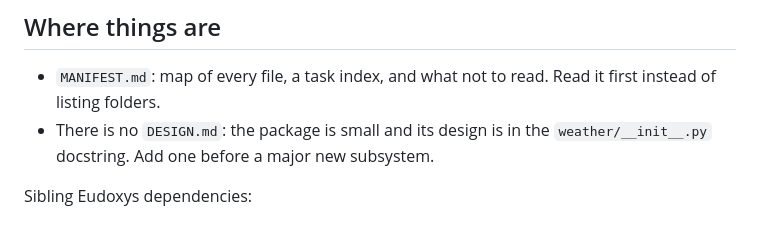
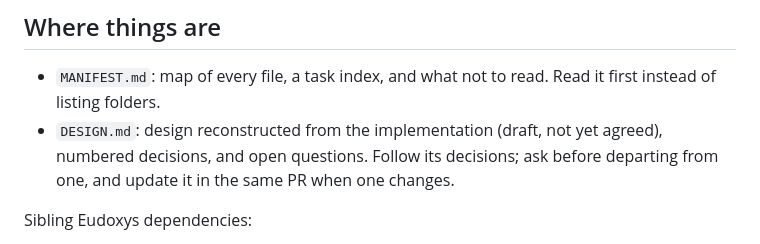
Before and after one commit to eudoxys/weather, a Markdown page: CLAUDE.md, the part around the change. Rendered like a GitHub page.

```diff
--- a/CLAUDE.md
+++ b/CLAUDE.md
@@ -21,8 +21,9 @@ Python >= 3.11, alpha (`version = "0.0.0"`, unreleased).
 
 - `MANIFEST.md`: map of every file, a task index, and what not to read.
   Read it first instead of listing folders.
-- There is no `DESIGN.md`: the package is small and its design is in the
-  `weather/__init__.py` docstring. Add one before a major new subsystem.
+- `DESIGN.md`: design reconstructed from the implementation (draft, not yet
+  agreed), numbered decisions, and open questions. Follow its decisions; ask
+  before departing from one, and update it in the same PR when one changes.
 
 Sibling Eudoxys dependencies:
 
```
Also changed, not shown: DESIGN.md (added, +170 -0 lines), MANIFEST.md (+6 -4 lines).
